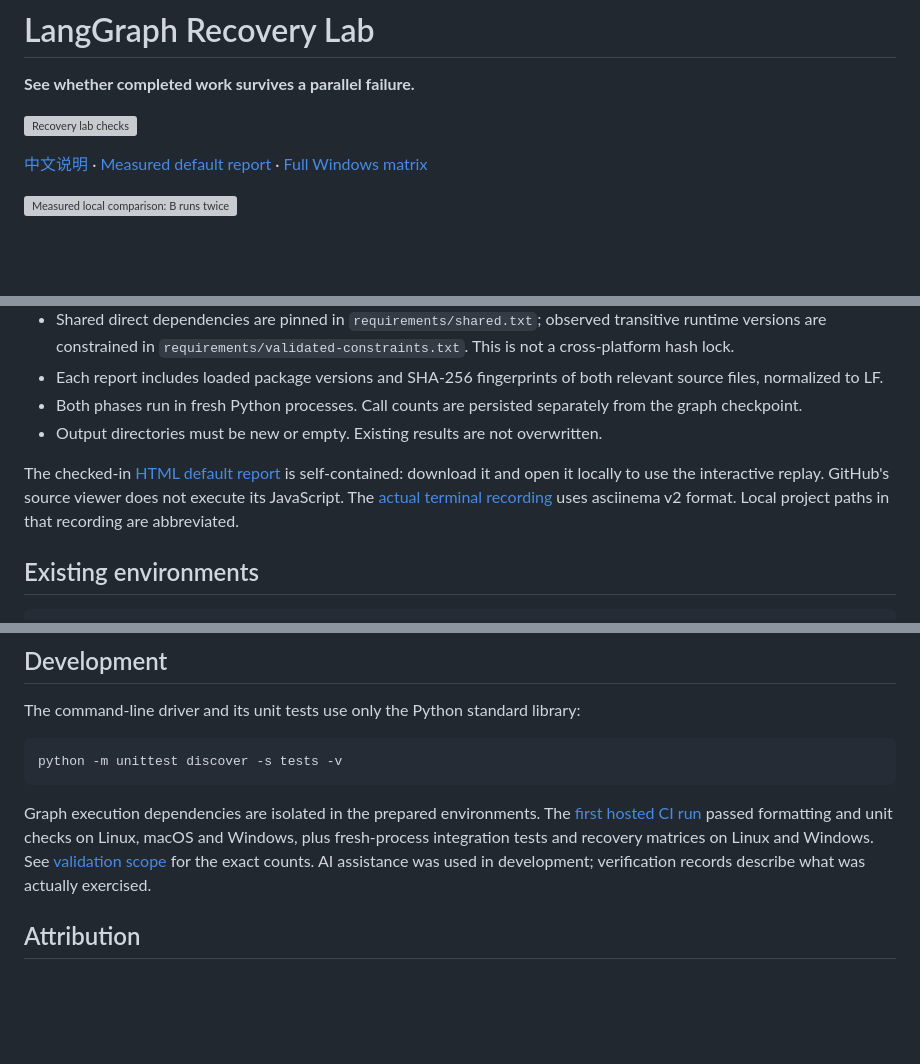
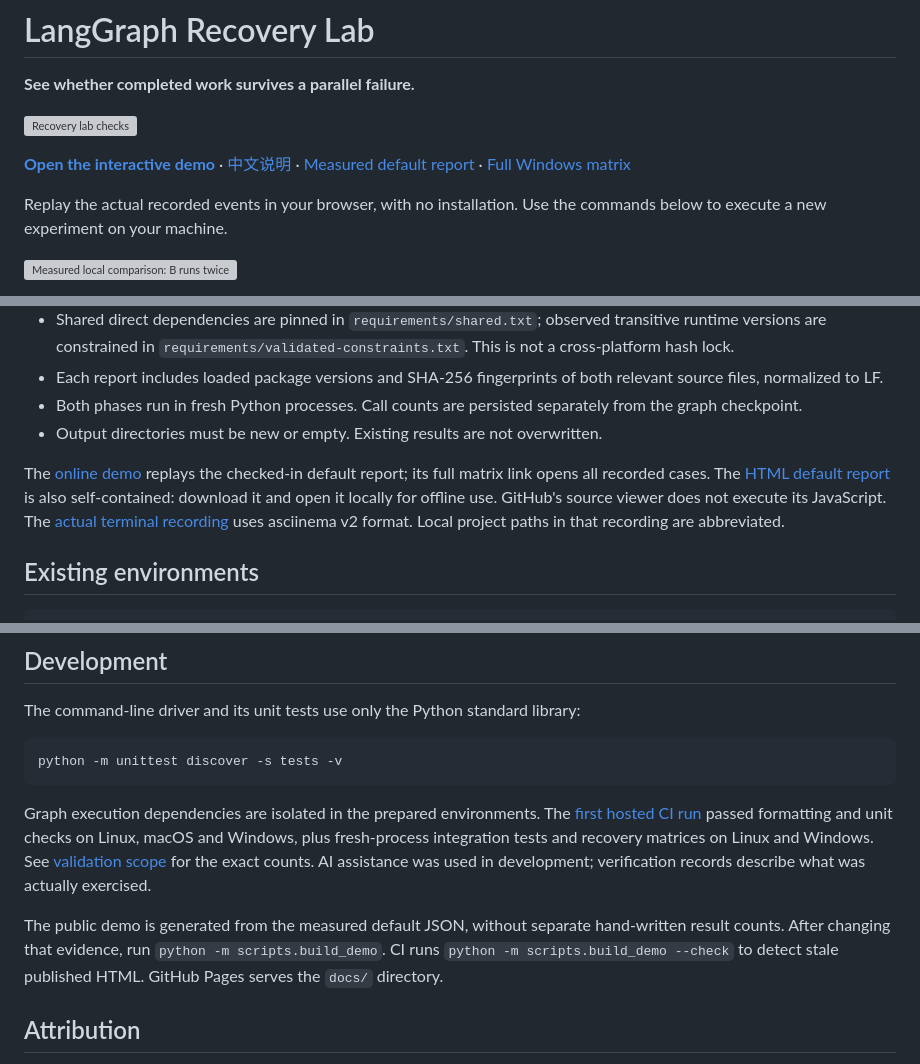
Before and after one commit to 111111tjb-cell/langgraph-recovery-lab, a Markdown page: README.md, 3 parts joined by grey strips. GitHub-like rendering; blank space fills up the shorter version; grey boxes are pictures that could not be loaded.

Commit message:
docs: make the interactive demo easy to find
Verified source commit: 8aeca7a6a5a10a8206750c317ace3534a7978e0c.

Assisted-by: Codex

```diff
--- a/README.md
+++ b/README.md
@@ -4,7 +4,9 @@
 
 [![Recovery lab checks](https://github.com/111111tjb-cell/langgraph-recovery-lab/actions/workflows/check.yml/badge.svg)](https://github.com/111111tjb-cell/langgraph-recovery-lab/actions/workflows/check.yml)
 
-[中文说明](docs/README.zh-CN.md) · [Measured default report](docs/results/default/comparison.md) · [Full Windows matrix](docs/results/matrix/comparison.md)
+**[Open the interactive demo](https://111111tjb-cell.github.io/langgraph-recovery-lab/)** · [中文说明](docs/README.zh-CN.md) · [Measured default report](docs/results/default/comparison.md) · [Full Windows matrix](docs/results/matrix/comparison.md)
+
+Replay the actual recorded events in your browser, with no installation. Use the commands below to execute a new experiment on your machine.
 
 ![Measured local comparison: B runs twice on the baseline and once on the candidate](docs/assets/comparison.svg)
 
@@ -52,7 +54,7 @@ The upstream report is [langchain-ai/langgraph#9397](https://github.com/langchai
 - Both phases run in fresh Python processes. Call counts are persisted separately from the graph checkpoint.
 - Output directories must be new or empty. Existing results are not overwritten.
 
-The checked-in [HTML default report](docs/results/default/index.html) is self-contained: download it and open it locally to use the interactive replay. GitHub's source viewer does not execute its JavaScript. The [actual terminal recording](docs/assets/demo.cast) uses asciinema v2 format. Local project paths in that recording are abbreviated.
+The [online demo](https://111111tjb-cell.github.io/langgraph-recovery-lab/) replays the checked-in default report; its full matrix link opens all recorded cases. The [HTML default report](docs/results/default/index.html) is also self-contained: download it and open it locally for offline use. GitHub's source viewer does not execute its JavaScript. The [actual terminal recording](docs/assets/demo.cast) uses asciinema v2 format. Local project paths in that recording are abbreviated.
 
 ## Existing environments
 
@@ -79,6 +81,8 @@ python -m unittest discover -s tests -v
 
 Graph execution dependencies are isolated in the prepared environments. The [first hosted CI run](https://github.com/111111tjb-cell/langgraph-recovery-lab/actions/runs/40259639626) passed formatting and unit checks on Linux, macOS and Windows, plus fresh-process integration tests and recovery matrices on Linux and Windows. See [validation scope](VALIDATION.md) for the exact counts. AI assistance was used in development; verification records describe what was actually exercised.
 
+The public demo is generated from the measured default JSON, without separate hand-written result counts. After changing that evidence, run `python -m scripts.build_demo`. CI runs `python -m scripts.build_demo --check` to detect stale published HTML. GitHub Pages serves the `docs/` directory.
+
 ## Attribution
 
 The minimal failure scenario builds on the public reproduction in issue #9397 and the [fork's process-restart demonstration](https://github.com/111111tjb-cell/langgraph/blob/e3263b3742852d4e1576baa60d9307aa0e03f8df/examples/reproduce_late_writes.py). LangGraph and adapted scenario code retain their MIT attribution. See [LICENSE](LICENSE) and [THIRD_PARTY_NOTICES.md](THIRD_PARTY_NOTICES.md).
```
